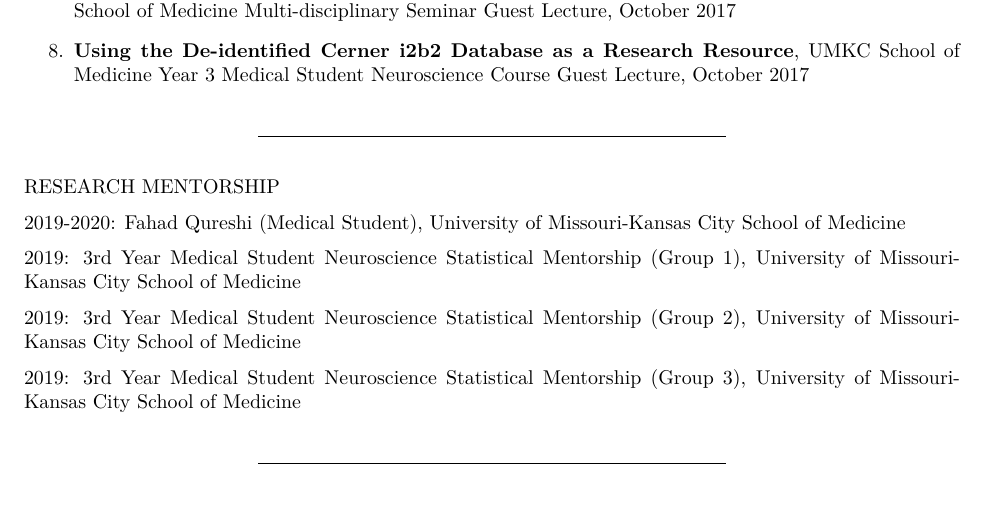
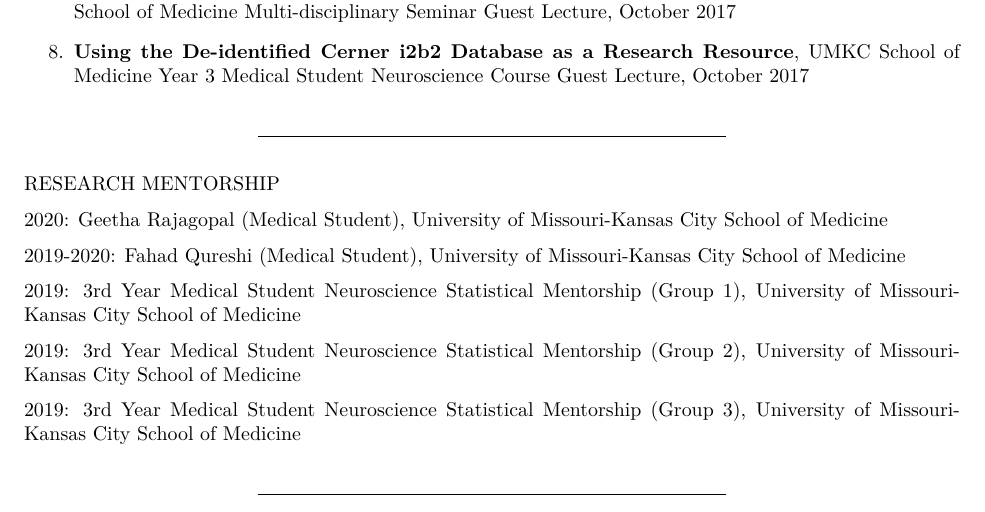
Before and after one commit to jeremyprovance/jeremyprovance.github.io, an R Markdown document (cv/index.Rmd): part of page 6 of 8, cut so that both start at the same text. The pictures show the output file cv/index.pdf that the author committed with the source.

Commit message:
cv update

```diff
--- a/cv/index.Rmd
+++ b/cv/index.Rmd
@@ -234,6 +234,8 @@ TEACHING & GUEST LECTURES
 
 RESEARCH MENTORSHIP
 
+2020: Geetha Rajagopal (Medical Student), University of Missouri-Kansas City School of Medicine
+
 2019-2020: Fahad Qureshi (Medical Student), University of Missouri-Kansas City School of Medicine
 
 2019: 3rd Year Medical Student Neuroscience Statistical Mentorship (Group 1), University of Missouri-Kansas City School of Medicine
```
Also changed, not shown: cv/index.html, cv/index.pdf.
